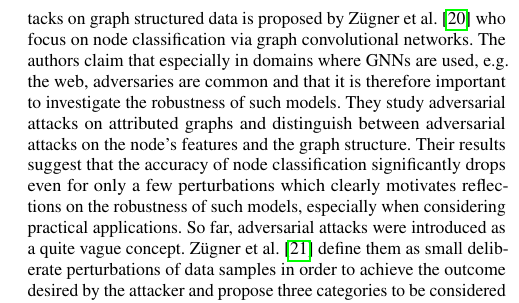
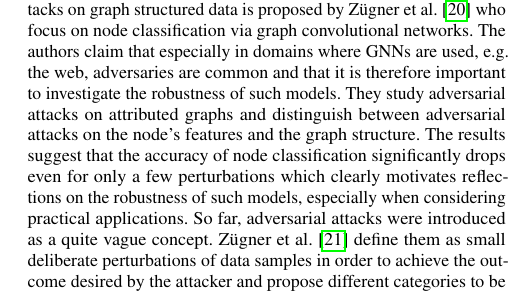
Before and after one commit to tbohne/SML20, a LaTeX paper (tex_files/main.tex): part of one column of page 3 of 9, cut so that both start at the same text. Compiled offline with pdfLaTeX.

Commit message:
completed section 3.1

```diff
--- a/tex_files/main.tex
+++ b/tex_files/main.tex
@@ -194,9 +197,10 @@ Another approach for adversarial attacks on graph structured data is proposed by
 via graph convolutional networks.
 The authors claim that especially in domains where GNNs are used, e.g. the web, adversaries are common and that it is therefore important
 to investigate the robustness of such models. They study adversarial attacks on attributed graphs and distinguish between
-adversarial attacks on the node's features and the graph structure. Their results suggest that the accuracy of node classification
+adversarial attacks on the node's features and the graph structure. The results suggest that the accuracy of node classification
 significantly drops even for only a few perturbations which clearly motivates reflections on the robustness of such models, especially
 when considering practical applications.
 So far, adversarial attacks were introduced as a quite vague concept. Zügner et al. \cite{zuegner2019adversarial}
 define them as small deliberate perturbations of data samples in order to achieve the outcome desired by the attacker
-and propose three categories to be considered in the attack model. Those categories, that are discussed in detail in section \ref{},
+and propose different categories to be considered in the attack model. Furthermore, they confirm previous claims that small graph
+perturbations consistently lead to a strong decrease in performance for GCNs.
```
Also changed, not shown: tex_files/main.tex (6 more changed lines).
